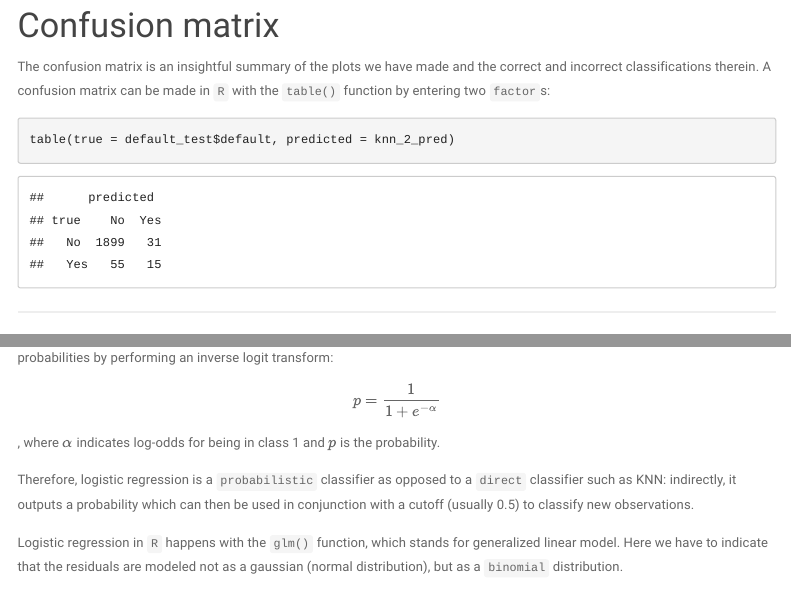
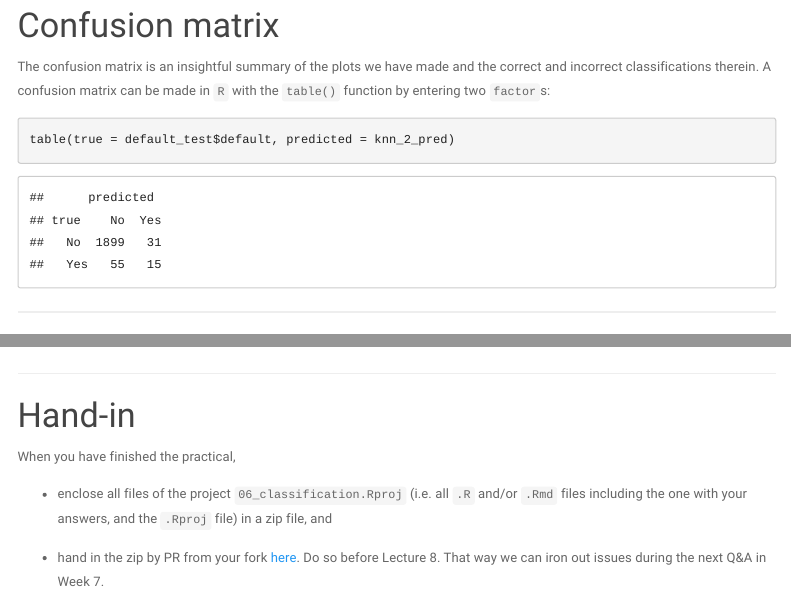
Before and after one commit to gerkovink/slv, an R Markdown document (practicals/06_classification/06_classification.Rmd): the page in a window 1100 px wide, from 1590 px down, and a second part further down, joined at a grey line. The pictures show the output file practicals/06_classification/06_classification.html that the author committed with the source, opened offline; menus at the side of the page are left out.

Commit message:
Add hand in message

````diff
--- a/practicals/06_classification/06_classification.Rmd
+++ b/practicals/06_classification/06_classification.Rmd
@@ -1,8 +1,8 @@
 ---
 title: "Supervised learning: Classification 1"
 params:
-  # answers: true
-  answers: false
+  answers: true
+  # answers: false
 mainfont: Arial
 fontsize: 12pt
 urlcolor: blue
@@ -13,11 +13,7 @@
     toc_float: true
     df_print: paged
     theme: paper
-    # pandoc_args: --output=06_classification_answers.html
-  pdf_document:
-    toc: true
-    toc_depth: 1
-    latex_engine: xelatex
+    pandoc_args: --output=06_classification_answers.htm
 ---
 
 # Introduction
@@ -434,3 +430,14 @@
 # access to the lifeboats. Also 3rd class was way below deck.
 
 ```
+
+# Hand-in
+
+When you have finished the practical,
+
+
+- enclose all files of the project `06_classification.Rproj` (i.e. all `.R` and/or `.Rmd` files including the one with your answers, and the `.Rproj` file) in a zip file, and
+
+- hand in the zip by PR from your fork [here](https://github.com/gerkovink/INFOMDA1-2021). Do so before Lecture 8. That way we can iron out issues during the next Q&A in Week 7.
+
+---
````
Also changed, not shown: practicals/06_classification/06_classification.html, 1 other file.
